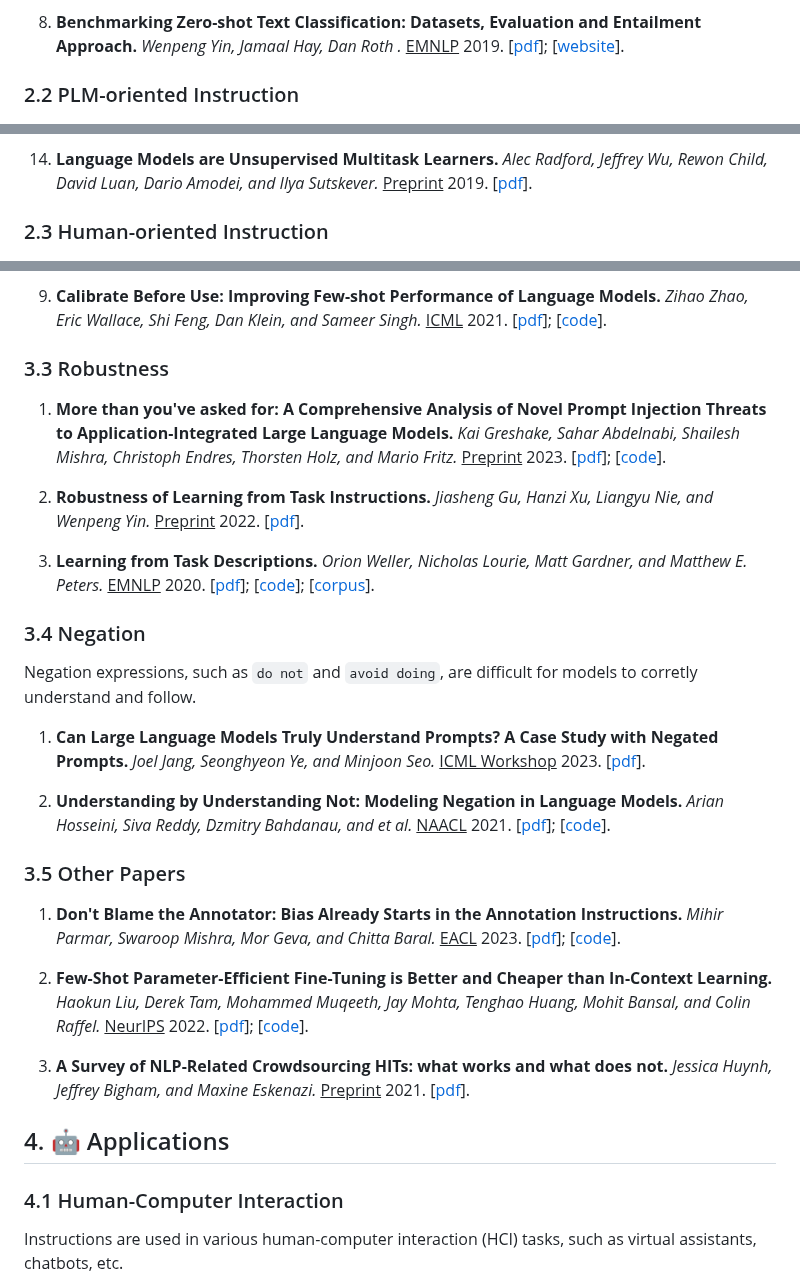
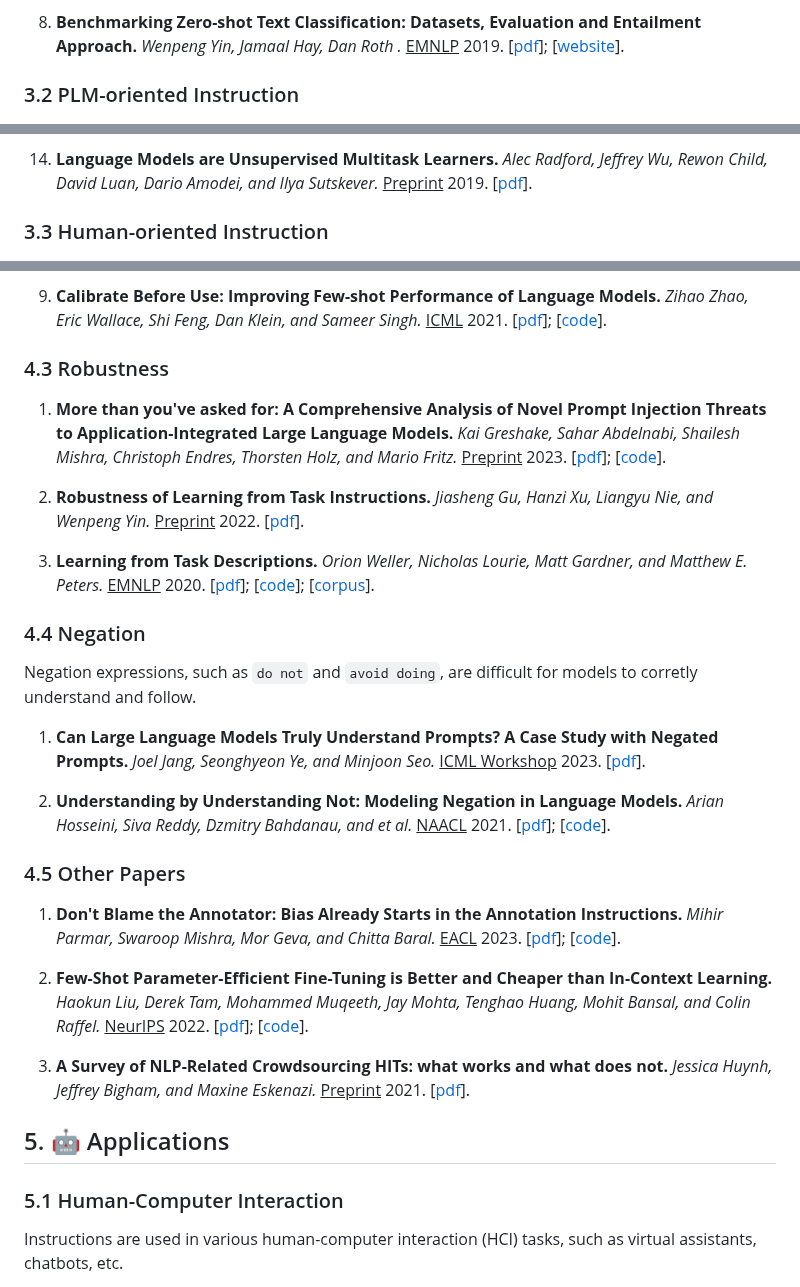
Before and after one commit to RenzeLou/awesome-instruction-learning, a Markdown page: README.md, 3 parts joined by grey strips. Drawn GitHub-style.

```diff
--- a/README.md
+++ b/README.md
@@ -147,7 +162,7 @@ Entailment-oriented instruction regards the task **input** as the **premise**, a
 8.  **Benchmarking Zero-shot Text Classification: Datasets, Evaluation and Entailment Approach.** *Wenpeng Yin, Jamaal Hay, Dan Roth* *.* <ins>EMNLP</ins> 2019. [[pdf](https://arxiv.org/pdf/1909.00161.pdf)]; [[website](https://cogcomp.seas.upenn.edu/page/publication_view/883)].
 
 
-### 2.2 PLM-oriented Instruction
+### 3.2 PLM-oriented Instruction
 
 ![plm_oriented](./resources/PLM_oriented.png)
 
@@ -183,7 +198,7 @@ PLM-oriented instruction (i.e., prompt) aims to construct a cloze-style input to
 14. **Language Models are Unsupervised Multitask Learners.** *Alec Radford, Jeffrey Wu, Rewon Child, David Luan, Dario Amodei, and Ilya Sutskever.* <ins>Preprint</ins> 2019. [[pdf](https://life-extension.github.io/2020/05/27/GPT%E6%8A%80%E6%9C%AF%E5%88%9D%E6%8E%A2/language-models.pdf)].
 
 
-### 2.3 Human-oriented Instruction
+### 3.3 Human-oriented Instruction
 
 <!-- **Paper Title.** *Author 1, Author 2, and Author 3.* <ins>Conference/Journal/Preprint</ins> Year. [[pdf](link)]; [[other resources](link)]. -->
 
@@ -263,7 +278,7 @@ We exhibit works that focus on the interpretability and reliability of instructi
 
 9.  **Calibrate Before Use: Improving Few-shot Performance of Language Models.** *Zihao Zhao, Eric Wallace, Shi Feng, Dan Klein, and Sameer Singh.* <ins>ICML</ins> 2021. [[pdf](https://arxiv.org/pdf/2102.09690.pdf)]; [[code](https://github.com/tonyzhaozh/few-shot-learning)].
 
-### 3.3 Robustness
+### 4.3 Robustness
 
 <!-- **Paper Title.** *Author 1, Author 2, and Author 3.* <ins>Conference/Journal/Preprint</ins> Year. [[pdf](link)]; [[other resources](link)]. -->
 
@@ -273,7 +288,7 @@ We exhibit works that focus on the interpretability and reliability of instructi
 
 3. **Learning from Task Descriptions.** *Orion Weller, Nicholas Lourie, Matt Gardner, and Matthew E. Peters.* <ins>EMNLP</ins> 2020. [[pdf](https://aclanthology.org/2020.emnlp-main.105.pdf)]; [[code](https://github.com/allenai/zest)]; [[corpus](https://allenai.org/data/zest)].
 
-### 3.4 Negation
+### 4.4 Negation
 
 Negation expressions, such as `do not` and `avoid doing`, are difficult for models to corretly understand and follow.
 
@@ -282,7 +297,7 @@ Negation expressions, such as `do not` and `avoid doing`, are difficult for mode
 2. **Understanding by Understanding Not: Modeling Negation in Language Models.** *Arian Hosseini, Siva Reddy, Dzmitry Bahdanau, and et al.* <ins>NAACL</ins> 2021. [[pdf](https://aclanthology.org/2021.naacl-main.102.pdf)]; [[code](https://github.com/arianhosseini/negation-learning)].
 
 
-### 3.5 Other Papers
+### 4.5 Other Papers
 
 <!-- **Paper Title.** *Author 1, Author 2, and Author 3.* <ins>Conference/Journal/Preprint</ins> Year. [[pdf](link)]; [[other resources](link)]. -->
 
@@ -294,9 +309,9 @@ Negation expressions, such as `do not` and `avoid doing`, are difficult for mode
 
 
 
-## 4. 🤖 Applications
+## 5. 🤖 Applications
 
-### 4.1 Human-Computer Interaction
+### 5.1 Human-Computer Interaction
 
 Instructions are used in various human-computer interaction (HCI) tasks, such as virtual assistants, chatbots, etc.
 
```
Also changed, not shown: other parts of README.md (+54 -39 lines), resources/introduction.png (added).
